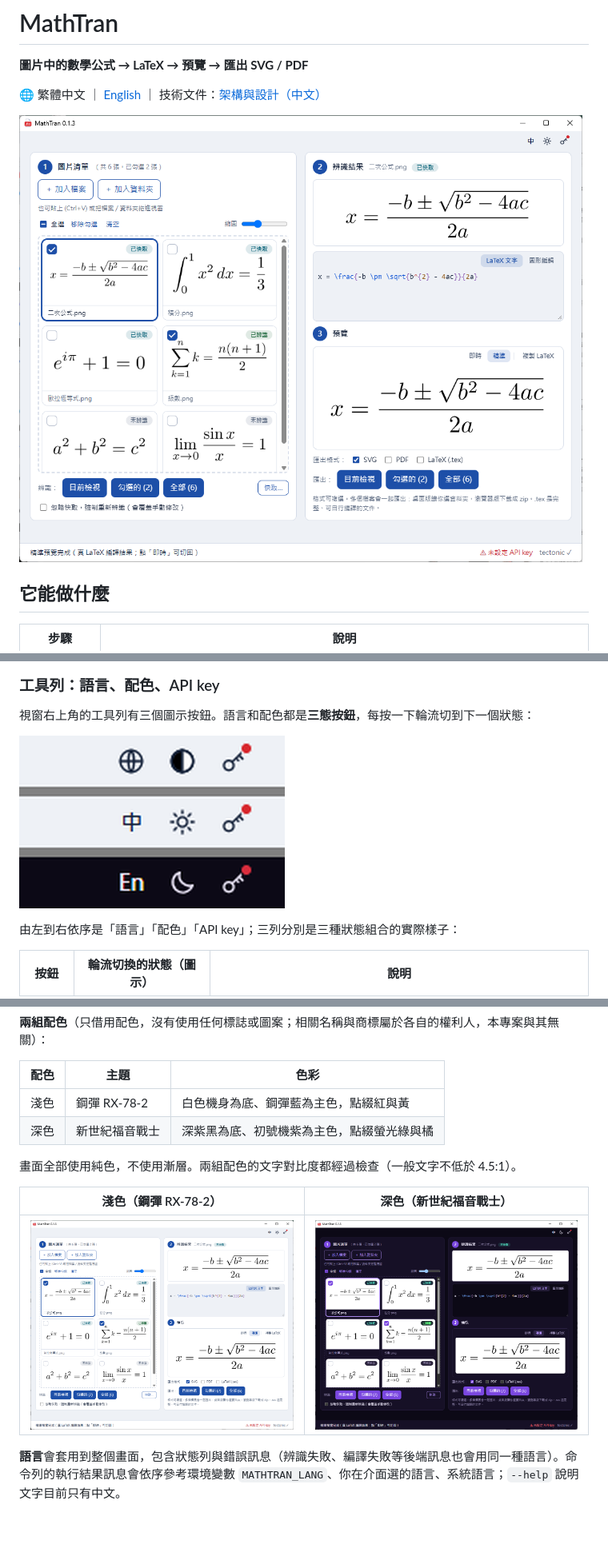
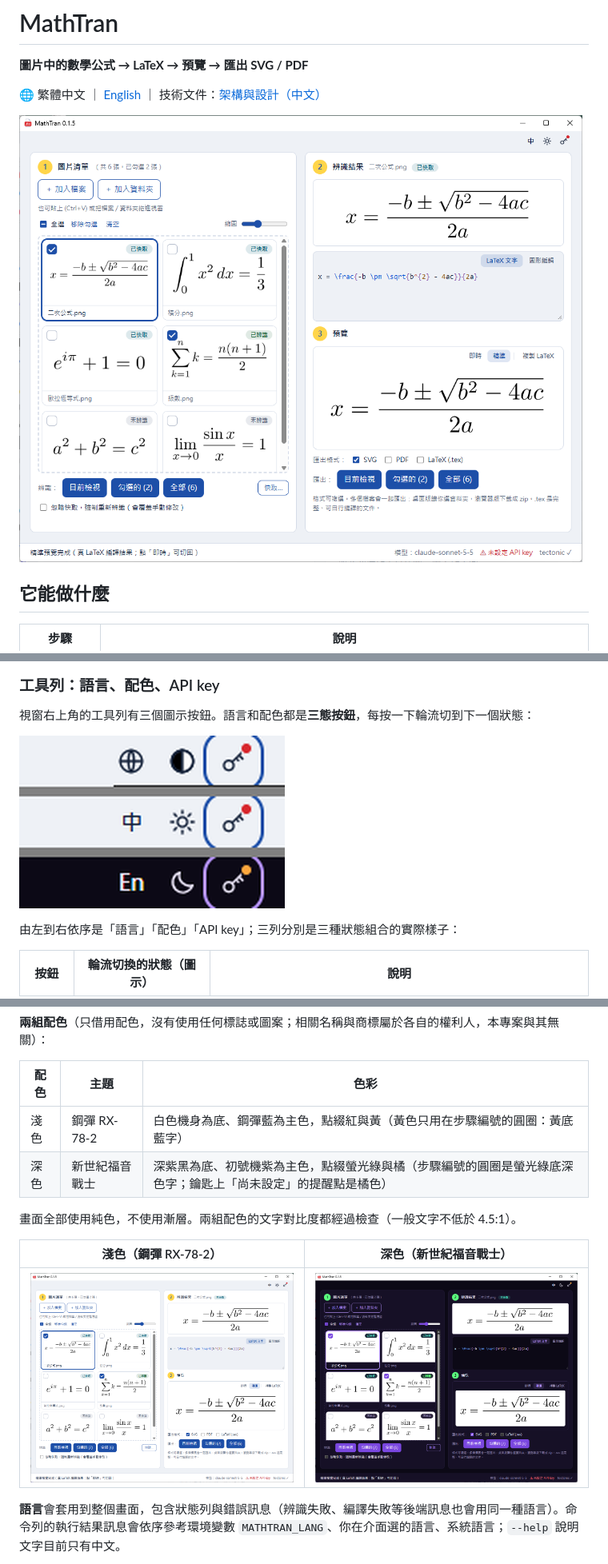
Before and after one commit to codemee/mathtran, a Markdown page: README.md, 3 parts joined by grey strips. Shown at 80% size. Drawn GitHub-style; pictures changed too: docs/images/app-dark.png, docs/images/app-main.png, docs/images/toolbar-states.png; blank space fills up the shorter version.

```diff
--- a/README.md
+++ b/README.md
@@ -106,8 +106,8 @@
 
 | 配色 | 主題 | 色彩 |
 |---|---|---|
-| 淺色 | 鋼彈 RX-78-2 | 白色機身為底、鋼彈藍為主色，點綴紅與黃 |
-| 深色 | 新世紀福音戰士 | 深紫黑為底、初號機紫為主色，點綴螢光綠與橘 |
+| 淺色 | 鋼彈 RX-78-2 | 白色機身為底、鋼彈藍為主色，點綴紅與黃（黃色只用在步驟編號的圓圈：黃底藍字） |
+| 深色 | 新世紀福音戰士 | 深紫黑為底、初號機紫為主色，點綴螢光綠與橘（步驟編號的圓圈是螢光綠底深色字；鑰匙上「尚未設定」的提醒點是橘色） |
 
 畫面全部使用純色，不使用漸層。兩組配色的文字對比度都經過檢查（一般文字不低於 4.5:1）。
 
```
Also changed, not shown: CHANGELOG.md (+19 -0 lines), README.en.md (+2 -2 lines), docs/images/app-en.png, 3 other files.
